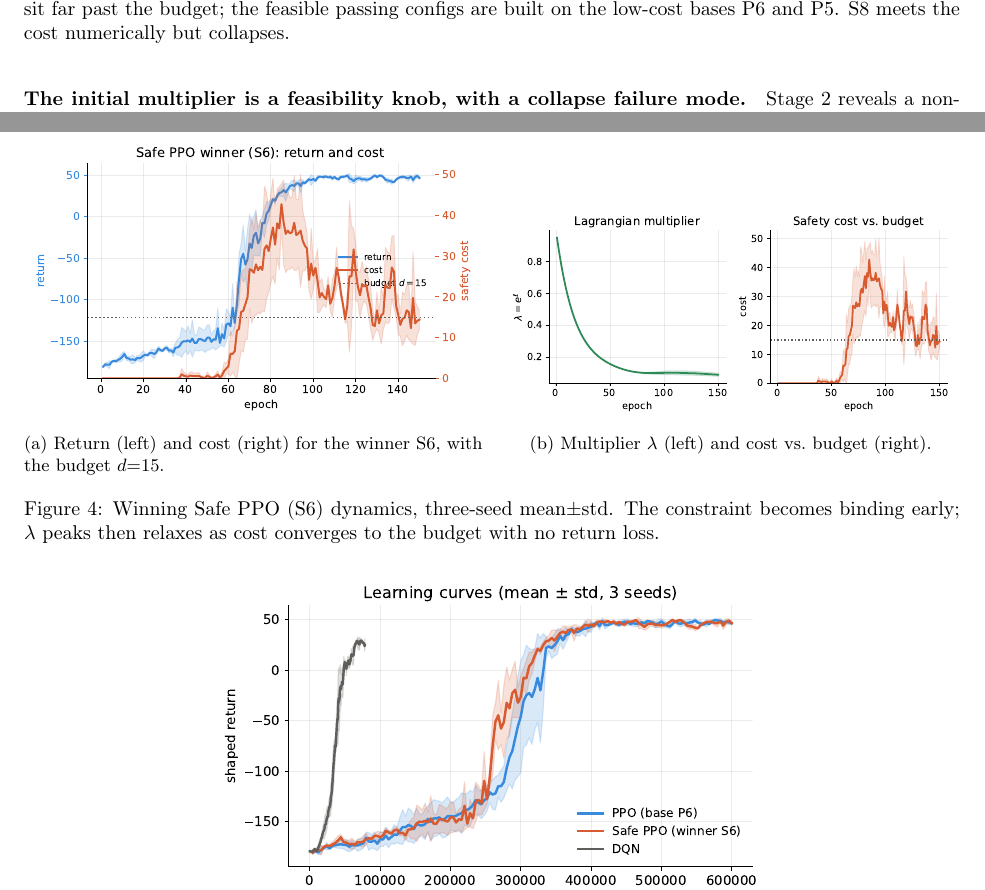
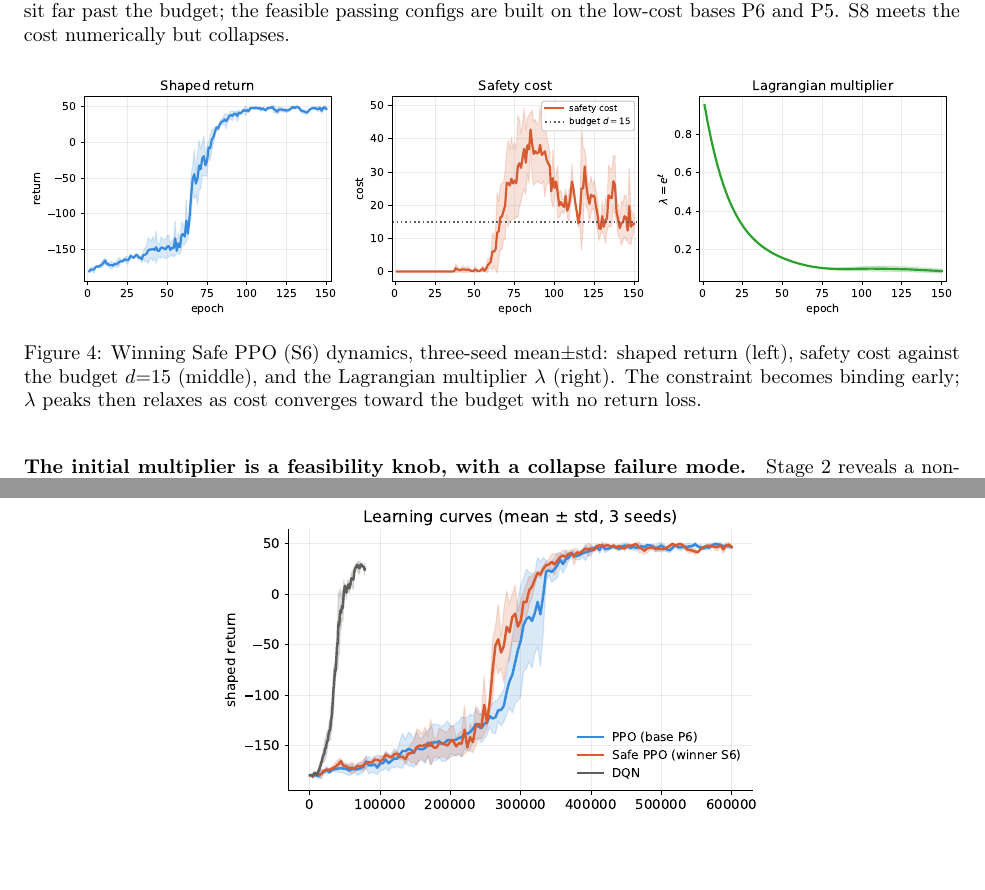
Before and after one commit to hadissuryaalamin/DL, a LaTeX paper (mountaincar-safe-rl/paper/main.tex): two parts of pages 8 and 9 of 10, joined at a grey line, cut so that both start at the same text, the shorter picture padded with empty space. Compiled offline with pdfLaTeX.

Commit message:
fix the figures 4

```diff
--- a/mountaincar-safe-rl/paper/main.tex
+++ b/mountaincar-safe-rl/paper/main.tex
@@ -421,16 +421,11 @@
 
 \begin{figure}[t]
   \centering
-  \begin{subfigure}[t]{0.49\linewidth}
-    \includegraphics[width=\linewidth]{fig2_safe_dual.pdf}
-    \caption{Return (left) and cost (right) for the winner S6, with the budget $d{=}15$.}
-  \end{subfigure}\hfill
-  \begin{subfigure}[t]{0.49\linewidth}
-    \includegraphics[width=\linewidth]{fig3_lambda_cost.pdf}
-    \caption{Multiplier $\lambda$ (left) and cost vs.\ budget (right).}
-  \end{subfigure}
-  \caption{Winning Safe~PPO (S6) dynamics, three-seed mean$\pm$std. The constraint becomes binding
-  early; $\lambda$ peaks then relaxes as cost converges to the budget with no return loss.}
+  \includegraphics[width=\linewidth]{fig_winner_dynamics.pdf}
+  \caption{Winning Safe~PPO (S6) dynamics, three-seed mean$\pm$std: shaped return (left), safety
+  cost against the budget $d{=}15$ (middle), and the Lagrangian multiplier $\lambda$ (right). The
+  constraint becomes binding early; $\lambda$ peaks then relaxes as cost converges toward the
+  budget with no return loss.}
   \label{fig:winner}
 \end{figure}
 
```
Also changed, not shown: mountaincar-safe-rl/paper/figures/fig_winner_dynamics.pdf (added), mountaincar-safe-rl/paper/figures/fig_winner_dynamics.png (added), mountaincar-safe-rl/paper/main.pdf.
